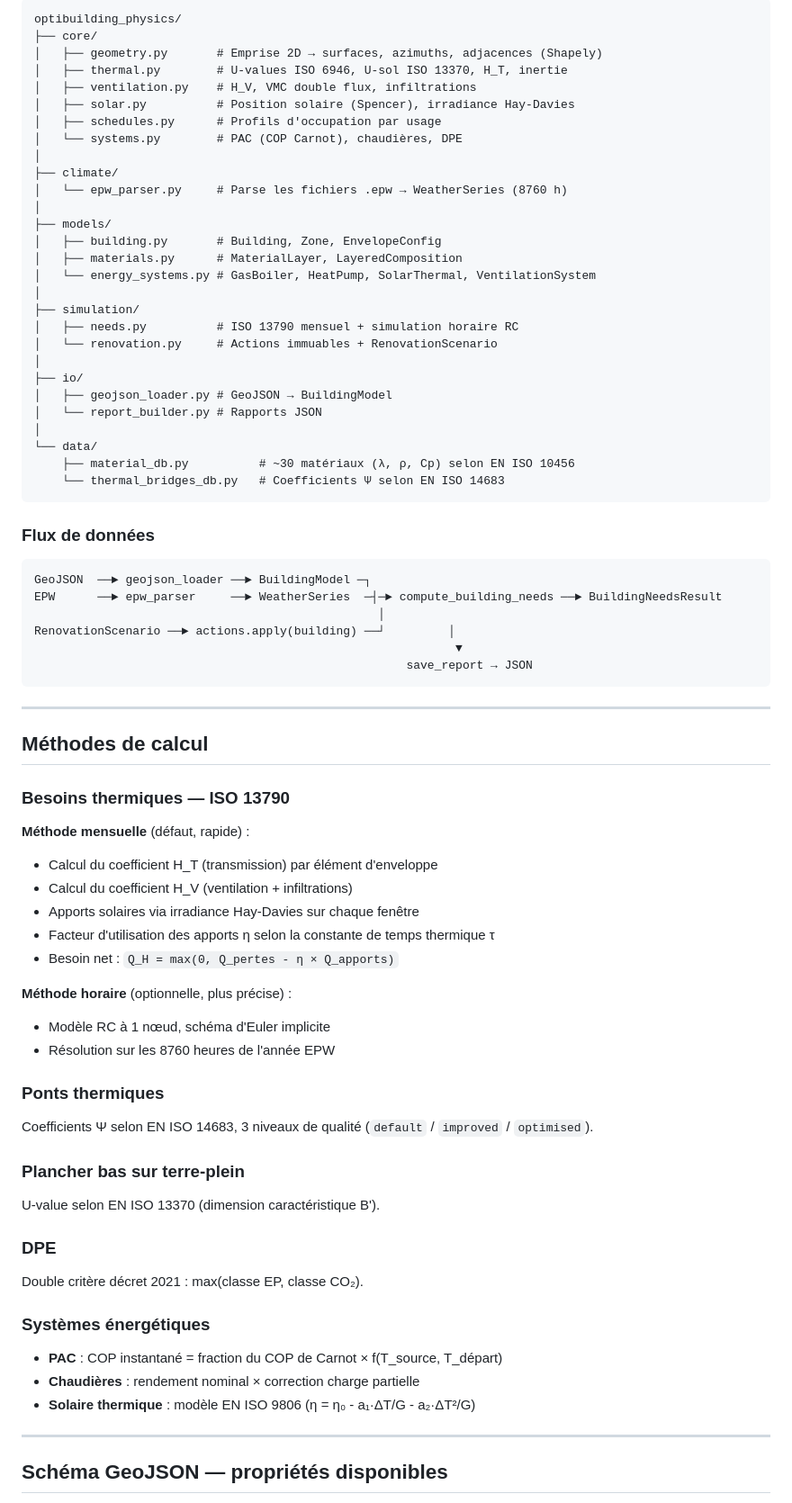
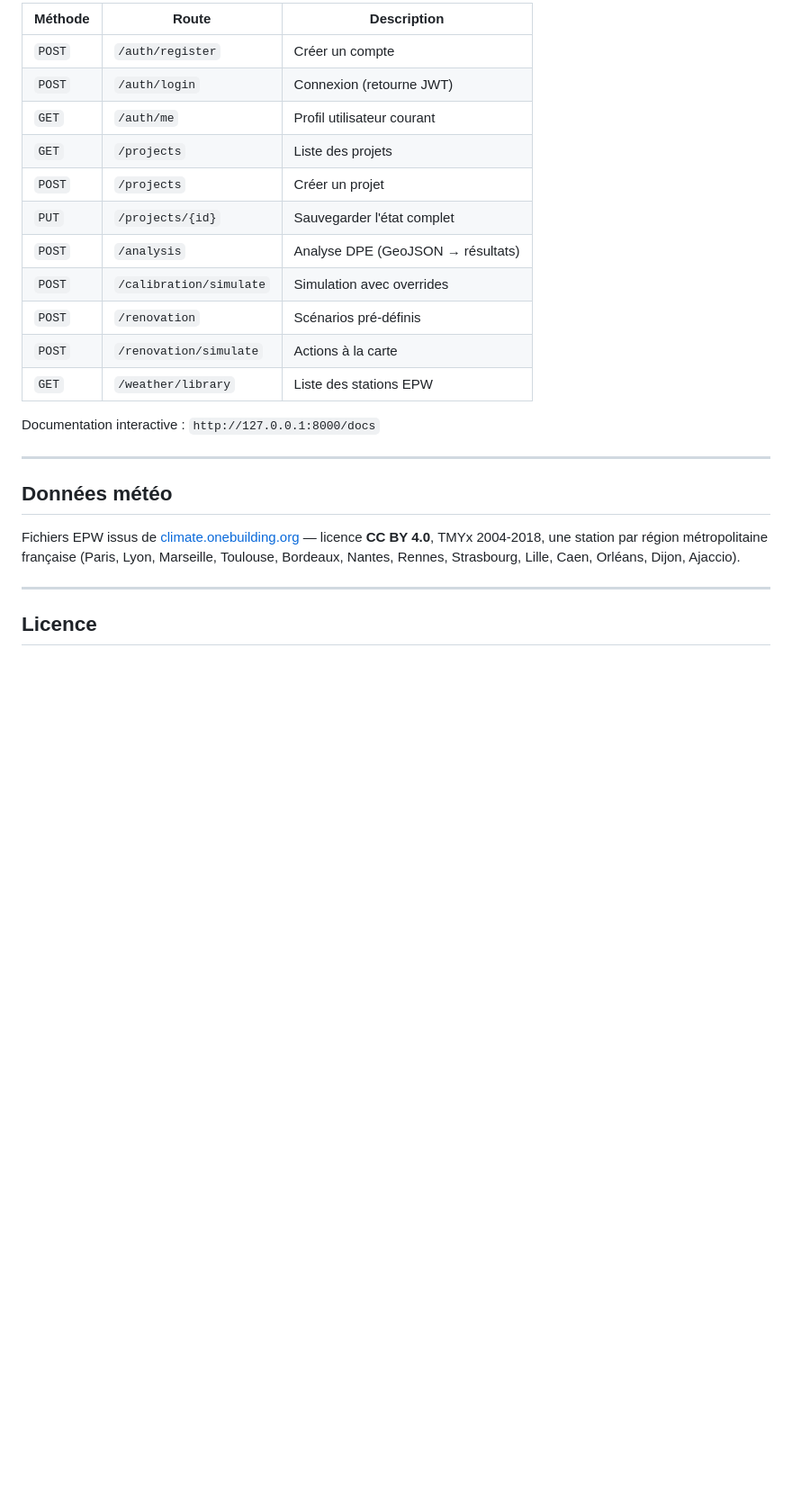
Before and after one commit to MaximeGRELET/Optibuilding, a Markdown page: README.md, the part around one of its changes. Shown at 90% size. GitHub-like rendering; blank space fills up the shorter version.

Commit message:
Add comprehensive README with installation and setup instructions
Co-Authored-By: Claude Sonnet 4.6 <noreply@anthropic.com>

````diff
--- a/README.md
+++ b/README.md
@@ -178,78 +164,27 @@ print(result.to_dict())
 
-```
-optibuilding_physics/
-├── core/
-│   ├── geometry.py       # Emprise 2D → surfaces, azimuths, adjacences (Shapely)
-│   ├── thermal.py        # U-values ISO 6946, U-sol ISO 13370, H_T, inertie
-│   ├── ventilation.py    # H_V, VMC double flux, infiltrations
-│   ├── solar.py          # Position solaire (Spencer), irradiance Hay-Davies
-│   ├── schedules.py      # Profils d'occupation par usage
-│   └── systems.py        # PAC (COP Carnot), chaudières, DPE
-│
-├── climate/
-│   └── epw_parser.py     # Parse les fichiers .epw → WeatherSeries (8760 h)
-│
-├── models/
-│   ├── building.py       # Building, Zone, EnvelopeConfig
-│   ├── materials.py      # MaterialLayer, LayeredComposition
-│   └── energy_systems.py # GasBoiler, HeatPump, SolarThermal, VentilationSystem
-│
-├── simulation/
-│   ├── needs.py          # ISO 13790 mensuel + simulation horaire RC
-│   └── renovation.py     # Actions immuables + RenovationScenario
-│
-├── io/
-│   ├── geojson_loader.py # GeoJSON → BuildingModel
-│   └── report_builder.py # Rapports JSON
-│
-└── data/
-    ├── material_db.py          # ~30 matériaux (λ, ρ, Cp) selon EN ISO 10456
-    └── thermal_bridges_db.py   # Coefficients Ψ selon EN ISO 14683
-```
+| Méthode | Route | Description |
+|---------|-------|-------------|
+| `POST` | `/auth/register` | Créer un compte |
+| `POST` | `/auth/login` | Connexion (retourne JWT) |
+| `GET`  | `/auth/me` | Profil utilisateur courant |
+| `GET`  | `/projects` | Liste des projets |
+| `POST` | `/projects` | Créer un projet |
+| `PUT`  | `/projects/{id}` | Sauvegarder l'état complet |
+| `POST` | `/analysis` | Analyse DPE (GeoJSON → résultats) |
+| `POST` | `/calibration/simulate` | Simulation avec overrides |
+| `POST` | `/renovation` | Scénarios pré-définis |
+| `POST` | `/renovation/simulate` | Actions à la carte |
+| `GET`  | `/weather/library` | Liste des stations EPW |
 
-### Flux de données
-
-```
-GeoJSON  ──► geojson_loader ──► BuildingModel ─┐
-EPW      ──► epw_parser     ──► WeatherSeries  ─┤─► compute_building_needs ──► BuildingNeedsResult
-                                                 │
-RenovationScenario ──► actions.apply(building) ──┘         │
-                                                            ▼
-                                                     save_report → JSON
-```
+Documentation interactive : `http://127.0.0.1:8000/docs`
 
 ---
 
-## Méthodes de calcul
+## Données météo
 
-### Besoins thermiques — ISO 13790
-
-**Méthode mensuelle** (défaut, rapide) :
-- Calcul du coefficient H_T (transmission) par élément d'enveloppe
-- Calcul du coefficient H_V (ventilation + infiltrations)
-- Apports solaires via irradiance Hay-Davies sur chaque fenêtre
-- Facteur d'utilisation des apports η selon la constante de temps thermique τ
-- Besoin net : `Q_H = max(0, Q_pertes - η × Q_apports)`
-
-**Méthode horaire** (optionnelle, plus précise) :
-- Modèle RC à 1 nœud, schéma d'Euler implicite
-- Résolution sur les 8760 heures de l'année EPW
-
-### Ponts thermiques
-Coefficients Ψ selon EN ISO 14683, 3 niveaux de qualité (`default` / `improved` / `optimised`).
-
-### Plancher bas sur terre-plein
-U-value selon EN ISO 13370 (dimension caractéristique B').
-
-### DPE
-Double critère décret 2021 : max(classe EP, classe CO₂).
-
-### Systèmes énergétiques
-- **PAC** : COP instantané = fraction du COP de Carnot × f(T_source, T_départ)
-- **Chaudières** : rendement nominal × correction charge partielle
-- **Solaire thermique** : modèle EN ISO 9806 (η = η₀ - a₁·ΔT/G - a₂·ΔT²/G)
+Fichiers EPW issus de [climate.onebuilding.org](https://climate.onebuilding.org) — licence **CC BY 4.0**, TMYx 2004-2018, une station par région métropolitaine française (Paris, Lyon, Marseille, Toulouse, Bordeaux, Nantes, Rennes, Strasbourg, Lille, Caen, Orléans, Dijon, Ajaccio).
 
 ---
 
-## Schéma GeoJSON — propriétés disponibles
+## Licence
 
````
Also changed, not shown: other parts of README.md (+134 -231 lines).
